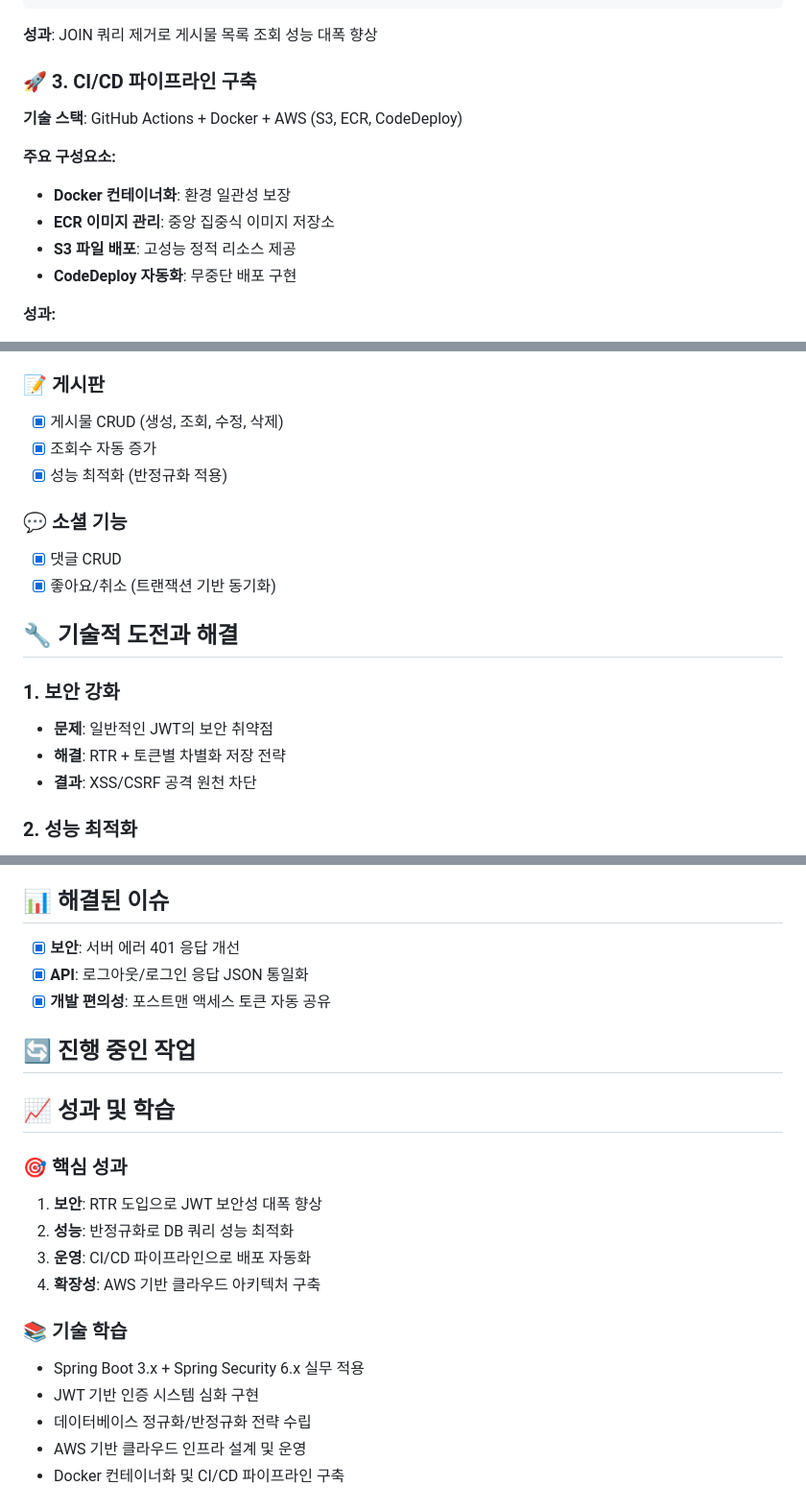
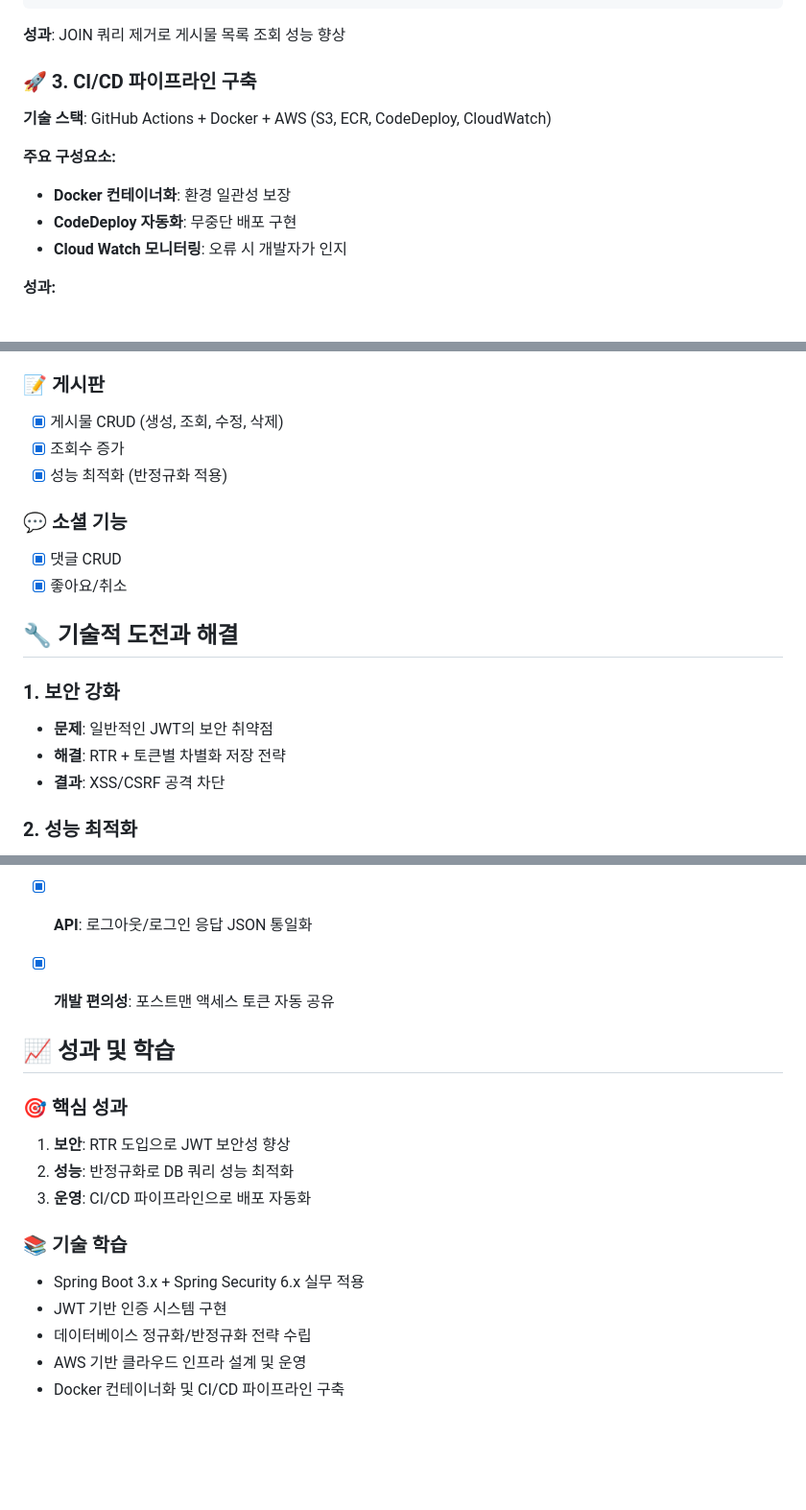
Before and after one commit to 100-hours-a-week/2-jelly-song-community, a Markdown page: README.md, 3 parts joined by grey strips. Shown at 96% size. Rendered like a GitHub page; blank space fills up the shorter version.

Commit message:
README.md 업데이트

````diff
--- a/README.md
+++ b/README.md
@@ -122,17 +122,16 @@ public class LikeService {
 }
 ```
 
-**성과**: JOIN 쿼리 제거로 게시물 목록 조회 성능 대폭 향상
+**성과**: JOIN 쿼리 제거로 게시물 목록 조회 성능 향상
 
 ### 🚀 3. CI/CD 파이프라인 구축
 
-**기술 스택**: GitHub Actions + Docker + AWS (S3, ECR, CodeDeploy)
+**기술 스택**: GitHub Actions + Docker + AWS (S3, ECR, CodeDeploy, CloudWatch)
 
 **주요 구성요소:**
 - **Docker 컨테이너화**: 환경 일관성 보장
-- **ECR 이미지 관리**: 중앙 집중식 이미지 저장소
-- **S3 파일 배포**: 고성능 정적 리소스 제공
 - **CodeDeploy 자동화**: 무중단 배포 구현
+- **Cloud Watch 모니터링**: 오류 시 개발자가 인지
 
 **성과:**
 - 배포 자동화로 인적 오류 제거
@@ -169,19 +168,19 @@ src/main/java/io/github/jeli01/kakao_bootcamp_community/
 
 ### 📝 게시판
 - [x] 게시물 CRUD (생성, 조회, 수정, 삭제)
-- [x] 조회수 자동 증가
+- [x] 조회수 증가
 - [x] 성능 최적화 (반정규화 적용)
 
 ### 💬 소셜 기능
 - [x] 댓글 CRUD
-- [x] 좋아요/취소 (트랜잭션 기반 동기화)
+- [x] 좋아요/취소
 
 ## 🔧 기술적 도전과 해결
 
 ### 1. 보안 강화
 - **문제**: 일반적인 JWT의 보안 취약점
 - **해결**: RTR + 토큰별 차별화 저장 전략
-- **결과**: XSS/CSRF 공격 원천 차단
+- **결과**: XSS/CSRF 공격 차단
 
 ### 2. 성능 최적화
 - **문제**: 게시물 목록 조회 시 JOIN 쿼리 부하
@@ -199,19 +198,17 @@ src/main/java/io/github/jeli01/kakao_bootcamp_community/
 - [x] **API**: 로그아웃/로그인 응답 JSON 통일화
 - [x] **개발 편의성**: 포스트맨 액세스 토큰 자동 공유
 
-## 🔄 진행 중인 작업
 
 ## 📈 성과 및 학습
 
 ### 🎯 핵심 성과
-1. **보안**: RTR 도입으로 JWT 보안성 대폭 향상
+1. **보안**: RTR 도입으로 JWT 보안성 향상
 2. **성능**: 반정규화로 DB 쿼리 성능 최적화
 3. **운영**: CI/CD 파이프라인으로 배포 자동화
-4. **확장성**: AWS 기반 클라우드 아키텍처 구축
 
 ### 📚 기술 학습
 - Spring Boot 3.x + Spring Security 6.x 실무 적용
-- JWT 기반 인증 시스템 심화 구현
+- JWT 기반 인증 시스템 구현
 - 데이터베이스 정규화/반정규화 전략 수립
 - AWS 기반 클라우드 인프라 설계 및 운영
 - Docker 컨테이너화 및 CI/CD 파이프라인 구축
````
